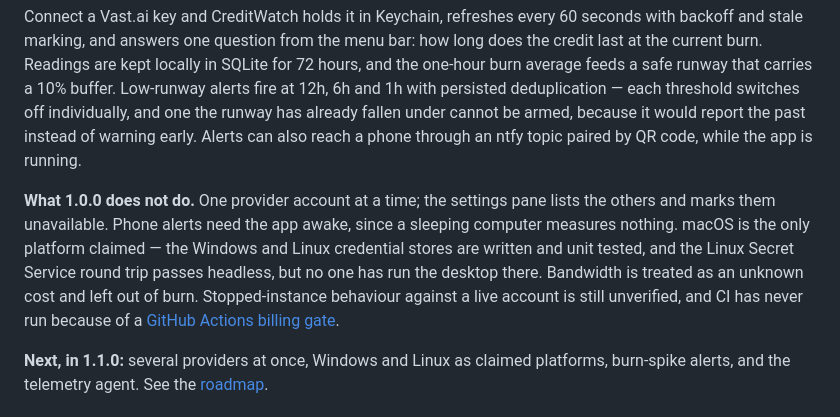
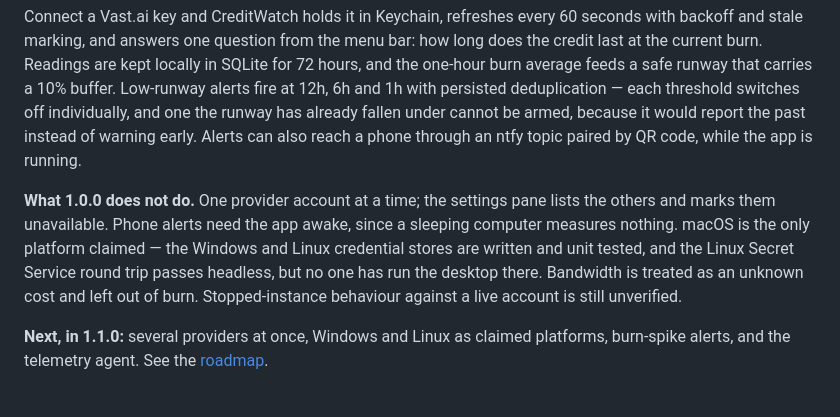
Before and after one commit to Astralchemist/creditwatch, a Markdown page: README.md, the part around the change. Rendered like a GitHub page.

Commit message:
Update README to remove CI and billing details
Removed mention of CI issues and GitHub Actions billing from the README.

```diff
--- a/README.md
+++ b/README.md
@@ -6,7 +6,7 @@ CreditWatch is a local-first desktop utility for monitoring prepaid cloud credit
 
 Connect a Vast.ai key and CreditWatch holds it in Keychain, refreshes every 60 seconds with backoff and stale marking, and answers one question from the menu bar: how long does the credit last at the current burn. Readings are kept locally in SQLite for 72 hours, and the one-hour burn average feeds a safe runway that carries a 10% buffer. Low-runway alerts fire at 12h, 6h and 1h with persisted deduplication — each threshold switches off individually, and one the runway has already fallen under cannot be armed, because it would report the past instead of warning early. Alerts can also reach a phone through an ntfy topic paired by QR code, while the app is running.
 
-**What 1.0.0 does not do.** One provider account at a time; the settings pane lists the others and marks them unavailable. Phone alerts need the app awake, since a sleeping computer measures nothing. macOS is the only platform claimed — the Windows and Linux credential stores are written and unit tested, and the Linux Secret Service round trip passes headless, but no one has run the desktop there. Bandwidth is treated as an unknown cost and left out of burn. Stopped-instance behaviour against a live account is still unverified, and CI has never run because of a [GitHub Actions billing gate](https://github.com/Astralchemist/creditwatch/issues/4).
+**What 1.0.0 does not do.** One provider account at a time; the settings pane lists the others and marks them unavailable. Phone alerts need the app awake, since a sleeping computer measures nothing. macOS is the only platform claimed — the Windows and Linux credential stores are written and unit tested, and the Linux Secret Service round trip passes headless, but no one has run the desktop there. Bandwidth is treated as an unknown cost and left out of burn. Stopped-instance behaviour against a live account is still unverified.
 
 **Next, in 1.1.0:** several providers at once, Windows and Linux as claimed platforms, burn-spike alerts, and the telemetry agent. See the [roadmap](ROADMAP.md).
 
```
